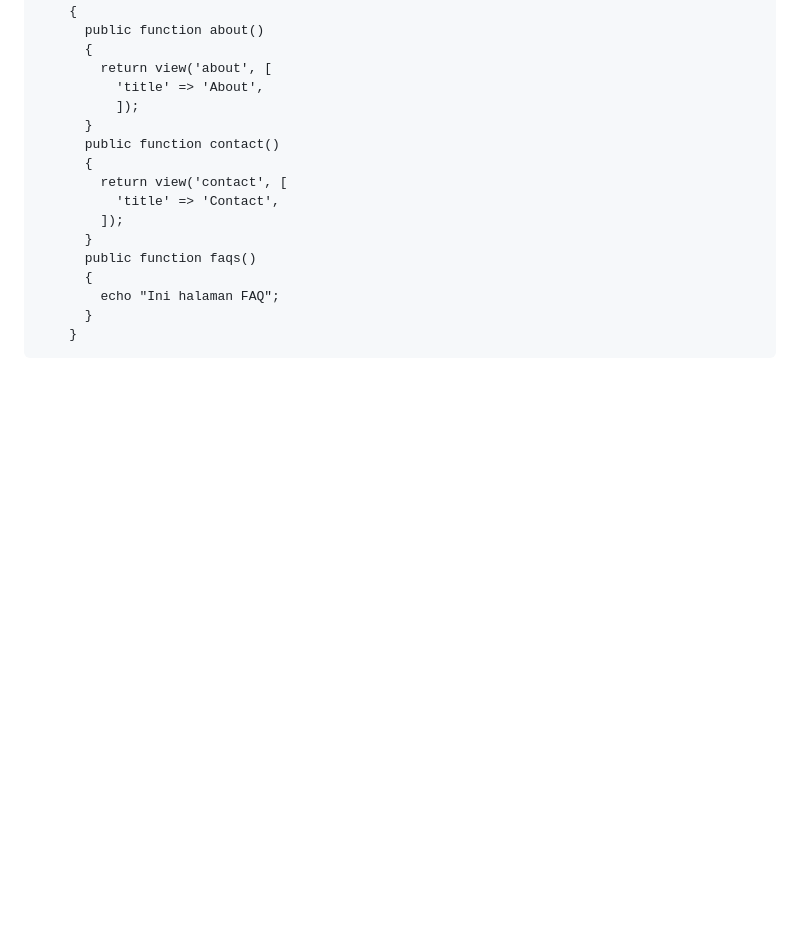
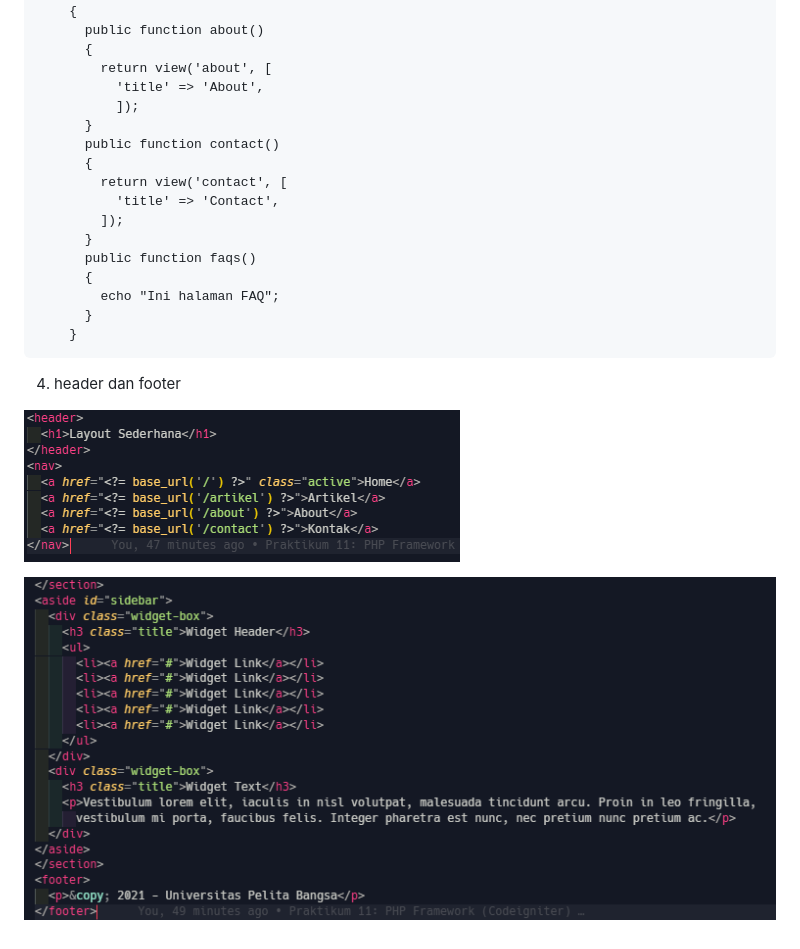
Before and after one commit to taufiqalif/Lab11Web, a Markdown page: README.md, the part around the change. Drawn GitHub-style; pictures changed too: public/img/01.png (added), public/img/02.png (added); blank space fills up the shorter version.

Commit message:
Praktikum 11: PHP Framework (Codeigniter)

```diff
--- a/README.md
+++ b/README.md
@@ -106,3 +106,9 @@ page
             echo "Ini halaman FAQ";
           }
         }
+
+4. header dan footer
+
+![01.png](public/img/01.png)
+
+![02.png](public/img/02.png)
```
Also changed, not shown: public/img/03.png (added), public/img/04.png (added), public/img/05.png (added), public/img/06.png (added).
